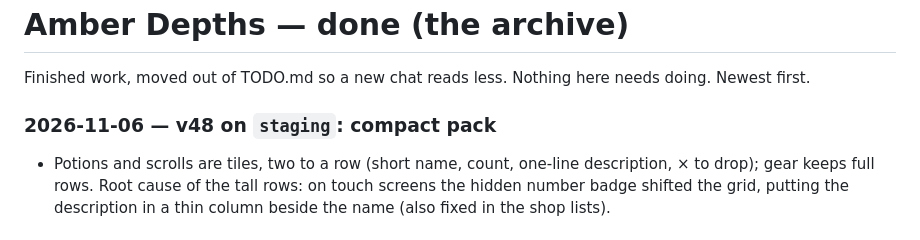
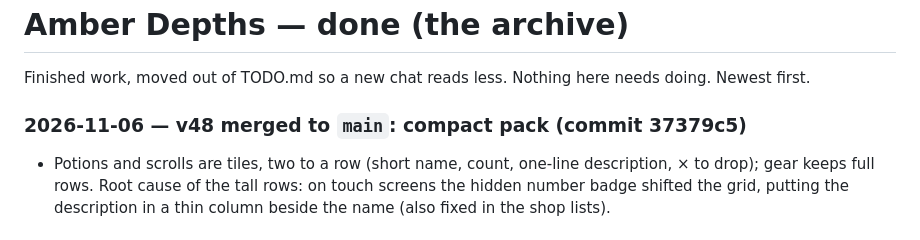
Before and after one commit to sam-carton6/amber-depths, a Markdown page: DONE.md, the part around the change. Drawn GitHub-style.

```diff
--- a/DONE.md
+++ b/DONE.md
@@ -7,7 +7,7 @@ Finished work, moved out of TODO.md so a new chat reads less. Nothing here needs
 - One or two lines on how it works or anything a future chat should know.
 -->
 
-### 2026-11-06 — v48 on `staging`: compact pack
+### 2026-11-06 — v48 merged to `main`: compact pack (commit 37379c5)
 - Potions and scrolls are tiles, two to a row (short name, count, one-line description, × to drop); gear keeps
   full rows. Root cause of the tall rows: on touch screens the hidden number badge shifted the grid, putting the
   description in a thin column beside the name (also fixed in the shop lists).
```
Also changed, not shown: TODO.md (+3 -4 lines).
